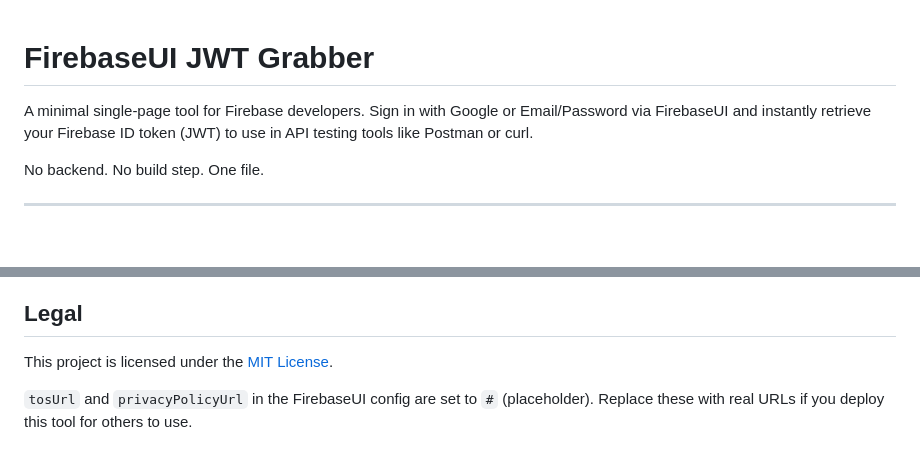
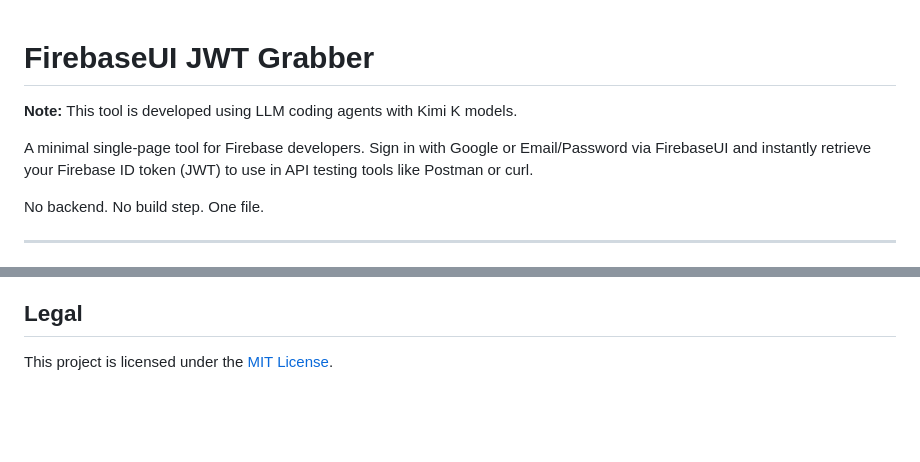
Before and after one commit to visualdensity/firebaseui-jwt-grabber, a Markdown page: README.md, 2 parts joined by grey strips. Rendered like a GitHub page; blank space fills up the shorter version.

```diff
--- a/README.md
+++ b/README.md
@@ -1,6 +1,9 @@
 # FirebaseUI JWT Grabber
 
+**Note:** This tool is developed using LLM coding agents with Kimi K models.
+
 A minimal single-page tool for Firebase developers. Sign in with Google or Email/Password via FirebaseUI and instantly retrieve your Firebase ID token (JWT) to use in API testing tools like Postman or curl.
+
 
 No backend. No build step. One file.
 
@@ -162,5 +165,3 @@ firebaseui-jwt-grabber/
 ## Legal
 
 This project is licensed under the [MIT License](LICENSE).
-
-`tosUrl` and `privacyPolicyUrl` in the FirebaseUI config are set to `#` (placeholder). Replace these with real URLs if you deploy this tool for others to use.
```
